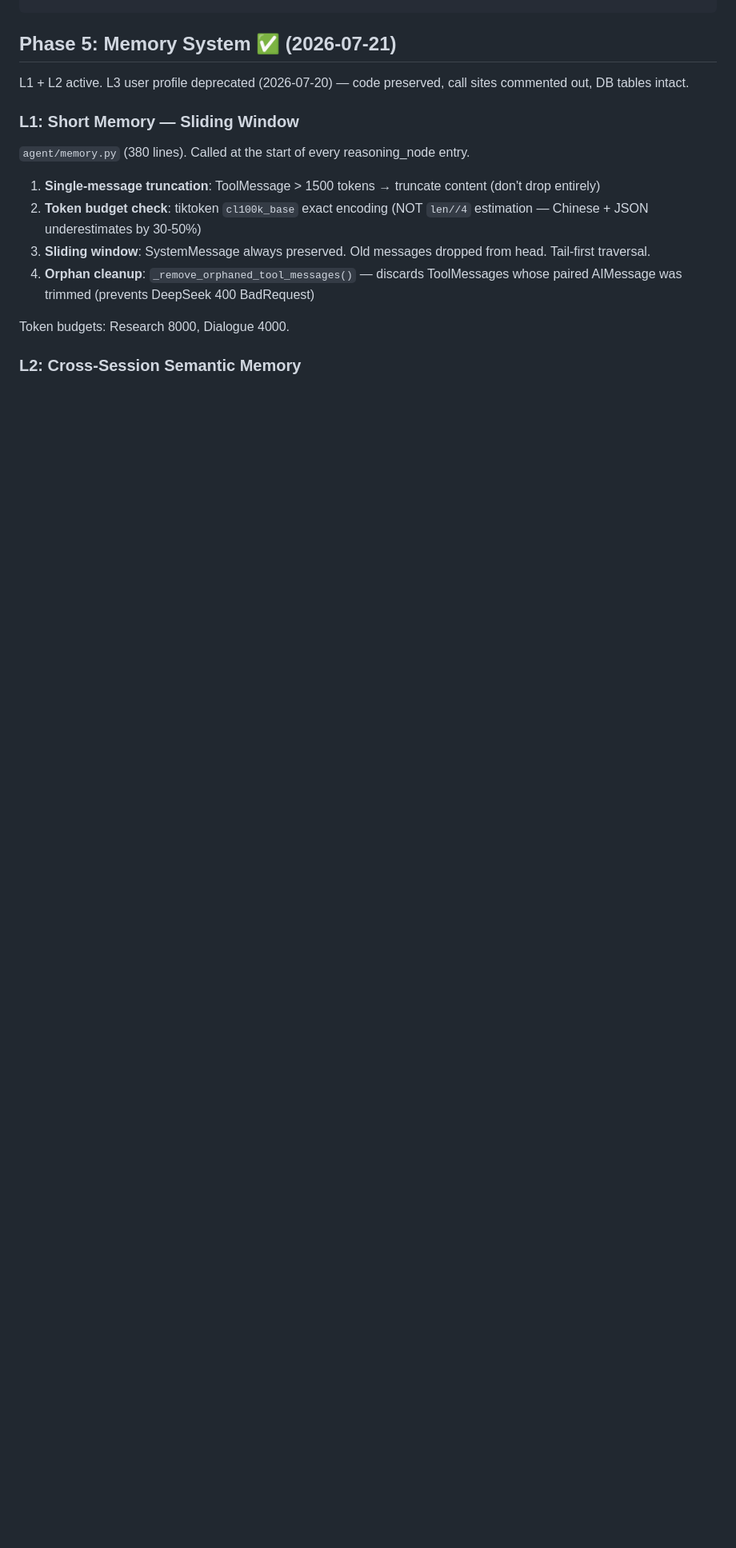
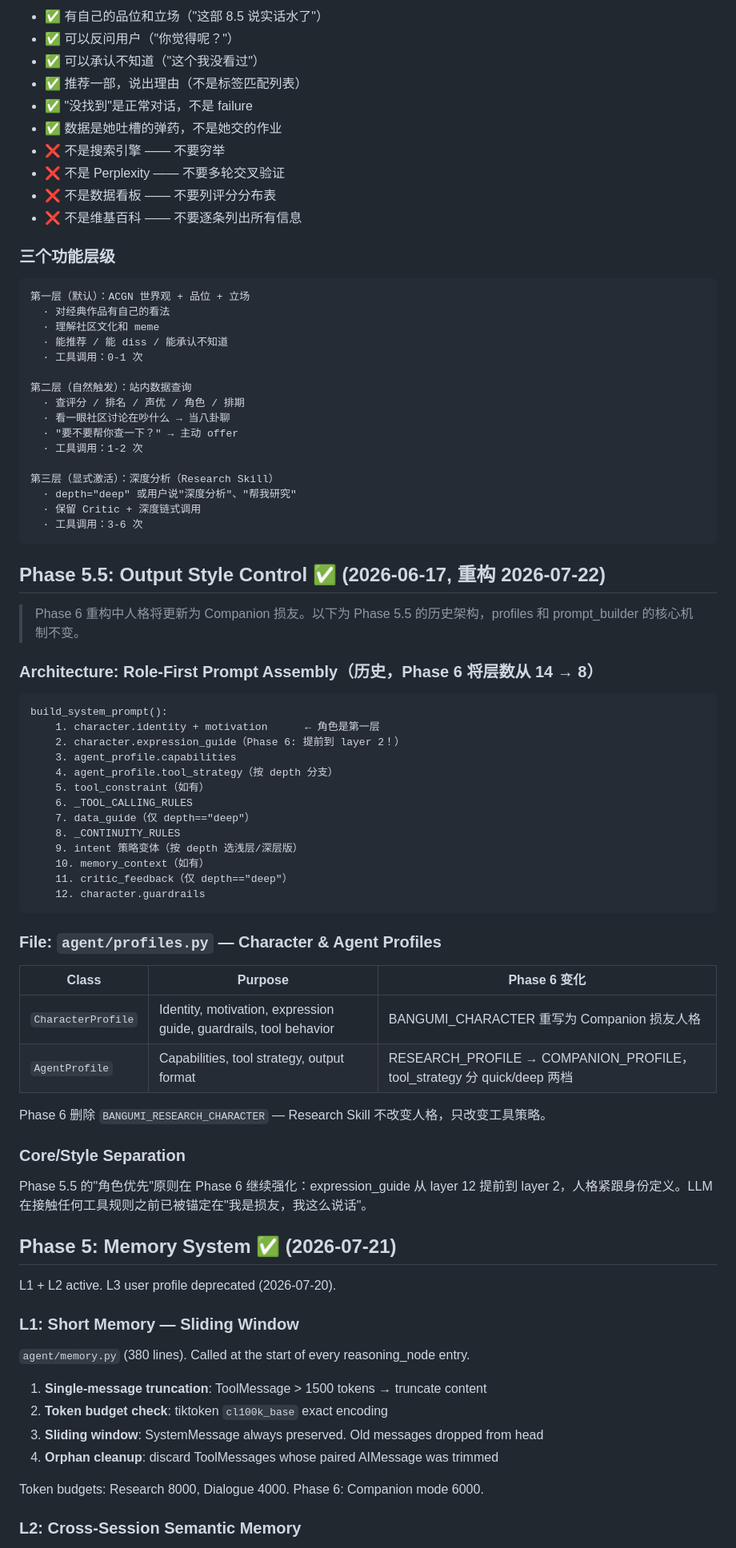
Before and after one commit to Ujikintoki/bangumi-agent, a Markdown page: CLAUDE.md, the part around one of its changes. Shown at 80% size. GitHub-like rendering; blank space fills up the shorter version.

````diff
--- a/CLAUDE.md
+++ b/CLAUDE.md
@@ -197,17 +254,84 @@ POST /chat (agent_type="dialogue")
+- ✅ 有自己的品位和立场（"这部 8.5 说实话水了"）
+- ✅ 可以反问用户（"你觉得呢？"）
+- ✅ 可以承认不知道（"这个我没看过"）
+- ✅ 推荐一部，说出理由（不是标签匹配列表）
+- ✅ "没找到"是正常对话，不是 failure
+- ✅ 数据是她吐槽的弹药，不是她交的作业
+- ❌ 不是搜索引擎 —— 不要穷举
+- ❌ 不是 Perplexity —— 不要多轮交叉验证
+- ❌ 不是数据看板 —— 不要列评分分布表
+- ❌ 不是维基百科 —— 不要逐条列出所有信息
+
+### 三个功能层级
+
+```
+第一层（默认）：ACGN 世界观 + 品位 + 立场
+  · 对经典作品有自己的看法
+  · 理解社区文化和 meme
+  · 能推荐 / 能 diss / 能承认不知道
+  · 工具调用：0-1 次
+
+第二层（自然触发）：站内数据查询
+  · 查评分 / 排名 / 声优 / 角色 / 排期
+  · 看一眼社区讨论在吵什么 → 当八卦聊
+  · "要不要帮你查一下？" → 主动 offer
+  · 工具调用：1-2 次
+
+第三层（显式激活）：深度分析（Research Skill）
+  · depth="deep" 或用户说"深度分析"、"帮我研究"
+  · 保留 Critic + 深度链式调用
+  · 工具调用：3-6 次
+```
+
+## Phase 5.5: Output Style Control ✅ (2026-06-17, 重构 2026-07-22)
+
+> Phase 6 重构中人格将更新为 Companion 损友。以下为 Phase 5.5 的历史架构，profiles 和 prompt_builder 的核心机制不变。
+
+### Architecture: Role-First Prompt Assembly（历史，Phase 6 将层数从 14 → 8）
+
+```
+build_system_prompt():
+    1. character.identity + motivation      ← 角色是第一层
+    2. character.expression_guide（Phase 6: 提前到 layer 2！）
+    3. agent_profile.capabilities
+    4. agent_profile.tool_strategy（按 depth 分支）
+    5. tool_constraint（如有）
+    6. _TOOL_CALLING_RULES
+    7. data_guide（仅 depth=="deep"）
+    8. _CONTINUITY_RULES
+    9. intent 策略变体（按 depth 选浅层/深层版）
+    10. memory_context（如有）
+    11. critic_feedback（仅 depth=="deep"）
+    12. character.guardrails
+```
+
+### File: `agent/profiles.py` — Character & Agent Profiles
+
+| Class | Purpose | Phase 6 变化 |
+|-------|---------|-------------|
+| `CharacterProfile` | Identity, motivation, expression guide, guardrails, tool behavior | BANGUMI_CHARACTER 重写为 Companion 损友人格 |
+| `AgentProfile` | Capabilities, tool strategy, output format | RESEARCH_PROFILE → COMPANION_PROFILE，tool_strategy 分 quick/deep 两档 |
+
+Phase 6 删除 `BANGUMI_RESEARCH_CHARACTER` — Research Skill 不改变人格，只改变工具策略。
+
+### Core/Style Separation
+
+Phase 5.5 的"角色优先"原则在 Phase 6 继续强化：expression_guide 从 layer 12 提前到 layer 2，人格紧跟身份定义。LLM 在接触任何工具规则之前已被锚定在"我是损友，我这么说话"。
+
 ## Phase 5: Memory System ✅ (2026-07-21)
 
-L1 + L2 active. L3 user profile deprecated (2026-07-20) — code preserved, call sites commented out, DB tables intact.
+L1 + L2 active. L3 user profile deprecated (2026-07-20).
 
 ### L1: Short Memory — Sliding Window
 
 `agent/memory.py` (380 lines). Called at the start of every reasoning_node entry.
 
-1. **Single-message truncation**: ToolMessage > 1500 tokens → truncate content (don't drop entirely)
-2. **Token budget check**: tiktoken `cl100k_base` exact encoding (NOT `len//4` estimation — Chinese + JSON underestimates by 30-50%)
-3. **Sliding window**: SystemMessage always preserved. Old messages dropped from head. Tail-first traversal.
-4. **Orphan cleanup**: `_remove_orphaned_tool_messages()` — discards ToolMessages whose paired AIMessage was trimmed (prevents DeepSeek 400 BadRequest)
+1. **Single-message truncation**: ToolMessage > 1500 tokens → truncate content
+2. **Token budget check**: tiktoken `cl100k_base` exact encoding
+3. **Sliding window**: SystemMessage always preserved. Old messages dropped from head
+4. **Orphan cleanup**: discard ToolMessages whose paired AIMessage was trimmed
 
-Token budgets: Research 8000, Dialogue 4000.
+Token budgets: Research 8000, Dialogue 4000. Phase 6: Companion mode 6000.
 
 ### L2: Cross-Session Semantic Memory
 
````
Also changed, not shown: other parts of CLAUDE.md (+190 -286 lines).
